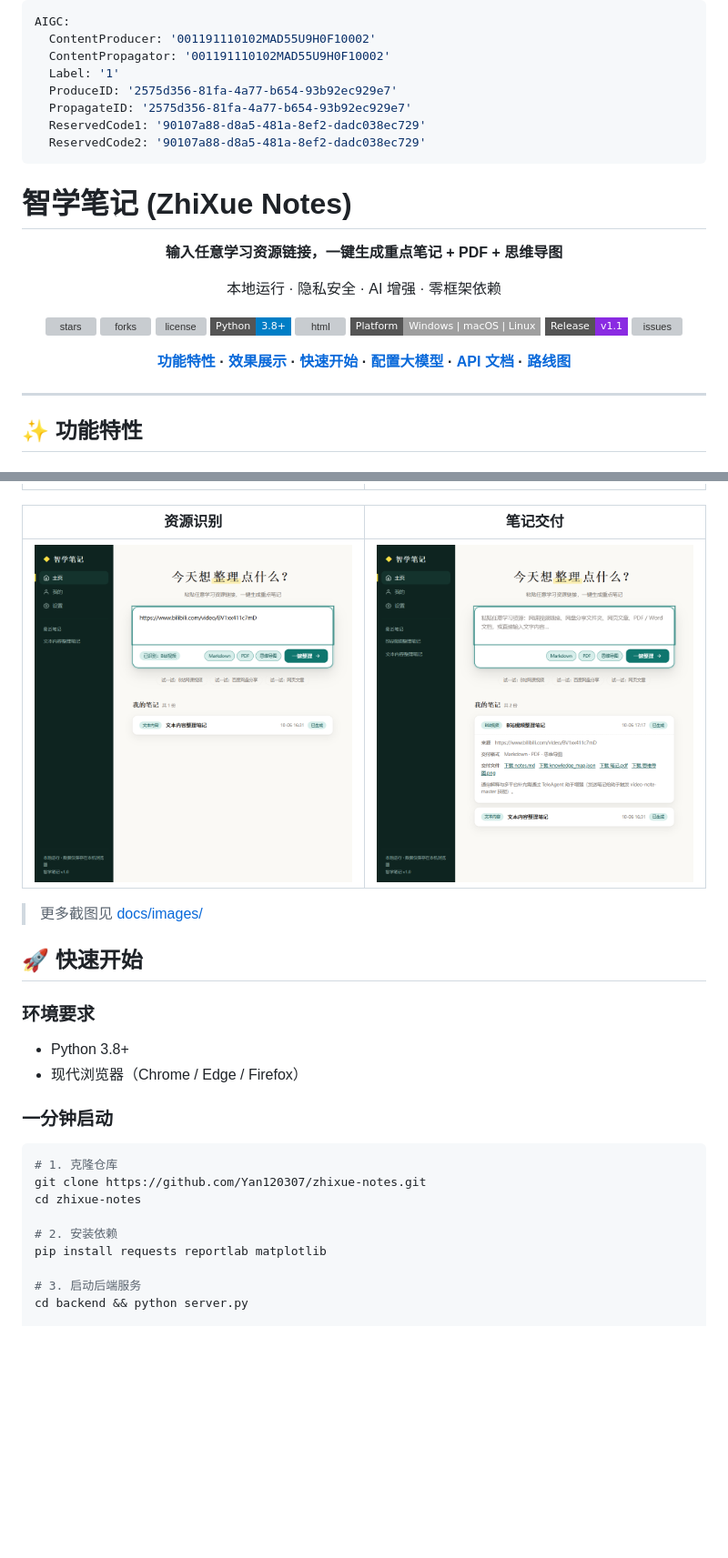
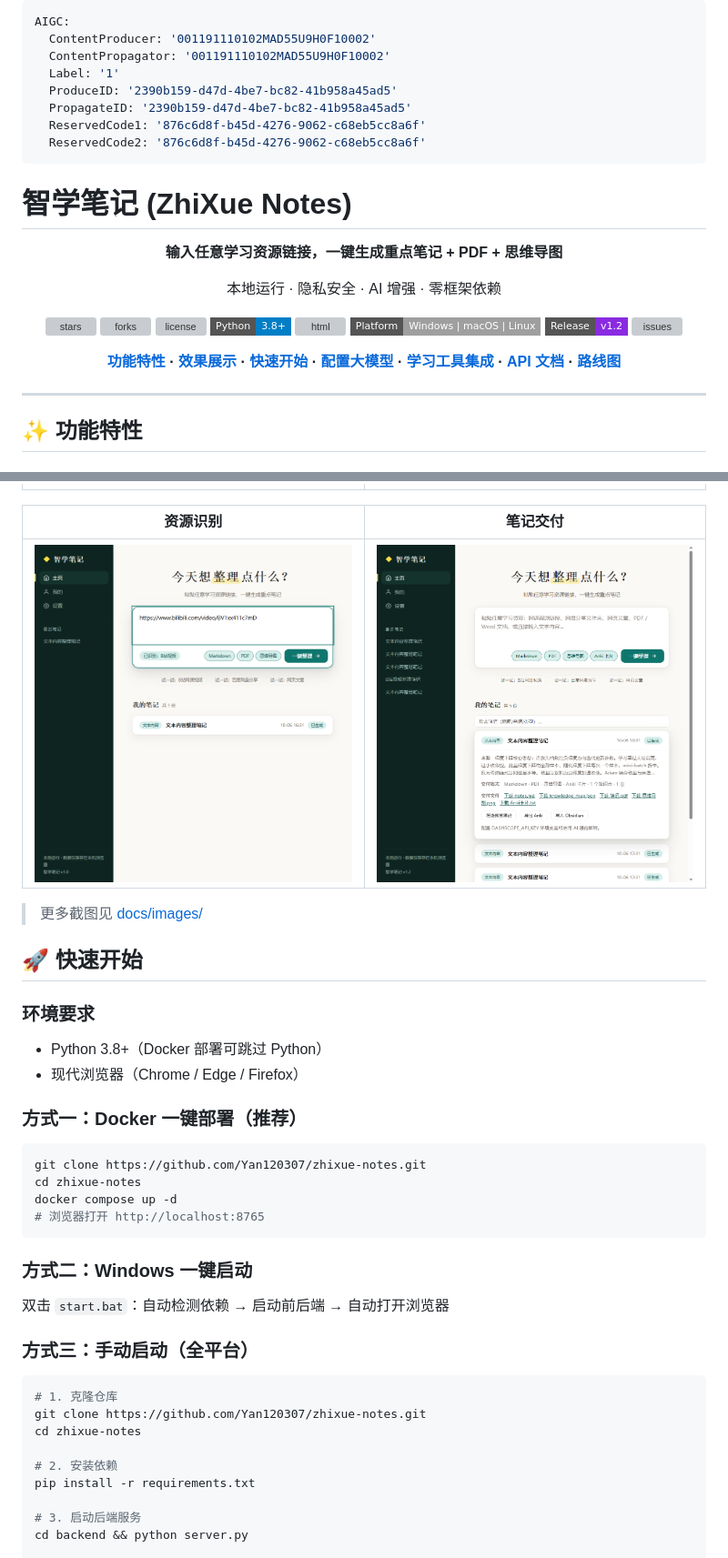
Before and after one commit to Yan120307/zhixue-notes, a Markdown page: README.md, 2 parts joined by grey strips. Shown at 91% size. Drawn GitHub-style; pictures changed too: docs/images/screenshot-result.png; badges without logos; blank space fills up the shorter version; grey boxes are pictures that could not be loaded.

````diff
--- a/README.md
+++ b/README.md
@@ -3,10 +3,10 @@ AIGC:
   ContentProducer: '001191110102MAD55U9H0F10002'
   ContentPropagator: '001191110102MAD55U9H0F10002'
   Label: '1'
-  ProduceID: '2575d356-81fa-4a77-b654-93b92ec929e7'
-  PropagateID: '2575d356-81fa-4a77-b654-93b92ec929e7'
-  ReservedCode1: '90107a88-d8a5-481a-8ef2-dadc038ec729'
-  ReservedCode2: '90107a88-d8a5-481a-8ef2-dadc038ec729'
+  ProduceID: '2390b159-d47d-4be7-bc82-41b958a45ad5'
+  PropagateID: '2390b159-d47d-4be7-bc82-41b958a45ad5'
+  ReservedCode1: '876c6d8f-b45d-4276-9062-c68eb5cc8a6f'
+  ReservedCode2: '876c6d8f-b45d-4276-9062-c68eb5cc8a6f'
 ---
 
 # 智学笔记 (ZhiXue Notes)
@@ -23,10 +23,10 @@ AIGC:
 [![python](https://img.shields.io/badge/Python-3.8+-blue.svg?style=flat-square&logo=python&logoColor=white)](https://www.python.org/)
 [![html](https://img.shields.io/badge/HTML5-CSS3-JS-orange.svg?style=flat-square&logo=html5&logoColor=white)](https://developer.mozilla.org/)
 [![platform](https://img.shields.io/badge/Platform-Windows%20%7C%20macOS%20%7C%20Linux-lightgrey.svg?style=flat-square)]()
-[![release](https://img.shields.io/badge/Release-v1.1-blueviolet.svg?style=flat-square)]()
+[![release](https://img.shields.io/badge/Release-v1.2-blueviolet.svg?style=flat-square)]()
 [![issues](https://img.shields.io/github/issues/Yan120307/zhixue-notes.svg?style=flat-square&color=orange)](https://github.com/Yan120307/zhixue-notes/issues)
 
-**[功能特性](#-功能特性) · [效果展示](#-效果展示) · [快速开始](#-快速开始) · [配置大模型](#-配置大模型可选) · [API 文档](#-api-文档) · [路线图](#-路线图)**
+**[功能特性](#-功能特性) · [效果展示](#-效果展示) · [快速开始](#-快速开始) · [配置大模型](#-配置大模型可选) · [学习工具集成](#-学习工具集成) · [API 文档](#-api-文档) · [路线图](#-路线图)**
 
 </div>
 
@@ -70,10 +77,23 @@ AIGC:
 
 ### 环境要求
 
-- Python 3.8+
+- Python 3.8+（Docker 部署可跳过 Python）
 - 现代浏览器（Chrome / Edge / Firefox）
 
-### 一分钟启动
+### 方式一：Docker 一键部署（推荐）
+
+```bash
+git clone https://github.com/Yan120307/zhixue-notes.git
+cd zhixue-notes
+docker compose up -d
+# 浏览器打开 http://localhost:8765
+```
+
+### 方式二：Windows 一键启动
+
+双击 `start.bat`：自动检测依赖 → 启动前后端 → 自动打开浏览器
+
+### 方式三：手动启动（全平台）
 
 ```bash
 # 1. 克隆仓库
@@ -81,7 +101,7 @@ git clone https://github.com/Yan120307/zhixue-notes.git
 cd zhixue-notes
 
 # 2. 安装依赖
-pip install requests reportlab matplotlib
+pip install -r requirements.txt
 
 # 3. 启动后端服务
 cd backend && python server.py
````
Also changed, not shown: other parts of README.md (+50 -7 lines), docs/使用指南.md (added, +65 -0 lines), 10 other files.
